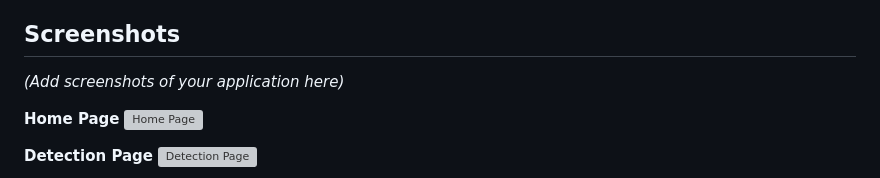
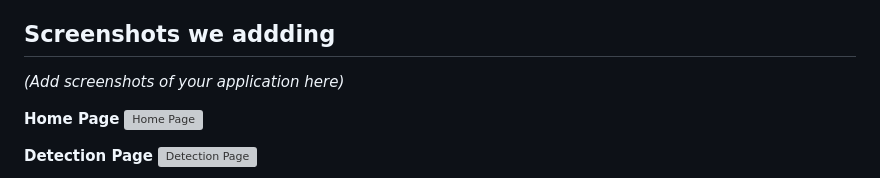
Before and after one commit to PRINCE-MEHTA91/ECOPICK_WEB, a Markdown page: README.md, the part around the change. GitHub-like rendering; grey boxes are pictures that could not be loaded.

```diff
--- a/README.md
+++ b/README.md
@@ -43,7 +43,7 @@ This project aims to make recycling more accessible and informative for everyone
 -   **User Dashboard:** Track your recycling history and your environmental impact.
 -   **Admin Panel:** For managing users and prices.
 
-## Screenshots
+## Screenshots we addding
 
 *(Add screenshots of your application here)*
 
```
